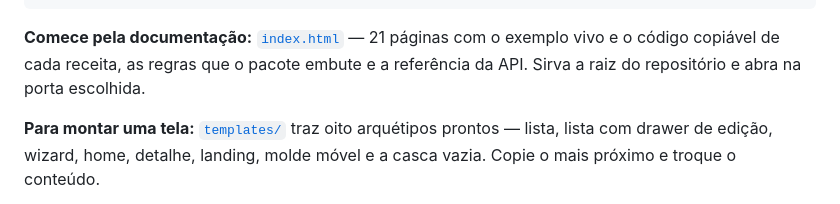
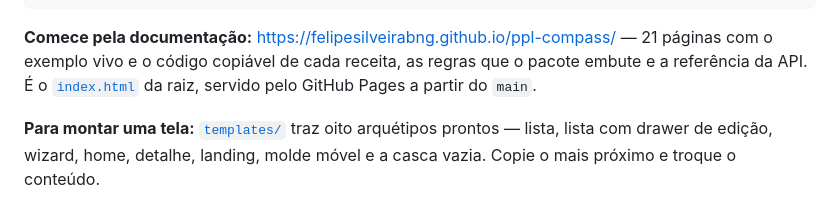
Before and after one commit to FelipeSilveiraBNG/ppl-compass, a Markdown page: README.md, the part around the change. Drawn GitHub-style.

Commit message:
docs: a documentacao esta publicada no GitHub Pages
https://felipesilveirabng.github.io/ppl-compass/

Servida a partir da raiz do main. Conferido no ar: os tres arquivos de dist/
chegam byte a byte iguais aos do repositorio, as fontes .woff2 sao servidas, as
rotas por hash funcionam, e os templates carregam do CDN na tag 0.4.0 com o SRI
ativo.

Com isso o criterio que a Q6 revisada pos para a 1.0.0 esta cumprido. Subir a
versao continua sendo decisao do Felipe e nao foi tomada — o pacote segue em 0.x.

Co-Authored-By: Claude Opus 5 (1M context) <noreply@anthropic.com>

````diff
--- a/README.md
+++ b/README.md
@@ -33,9 +33,9 @@ já correta e as regras de acessibilidade já embutidas.
 </html>
 ```
 
-**Comece pela documentação:** [`index.html`](index.html) — 21 páginas com o exemplo vivo e o
-código copiável de cada receita, as regras que o pacote embute e a referência da API. Sirva a raiz
-do repositório e abra na porta escolhida.
+**Comece pela documentação:** <https://felipesilveirabng.github.io/ppl-compass/> — 21 páginas com
+o exemplo vivo e o código copiável de cada receita, as regras que o pacote embute e a referência da
+API. É o [`index.html`](index.html) da raiz, servido pelo GitHub Pages a partir do `main`.
 
 **Para montar uma tela:** [`templates/`](templates/README.md) traz oito arquétipos prontos —
 lista, lista com drawer de edição, wizard, home, detalhe, landing, molde móvel e a casca vazia.
````
